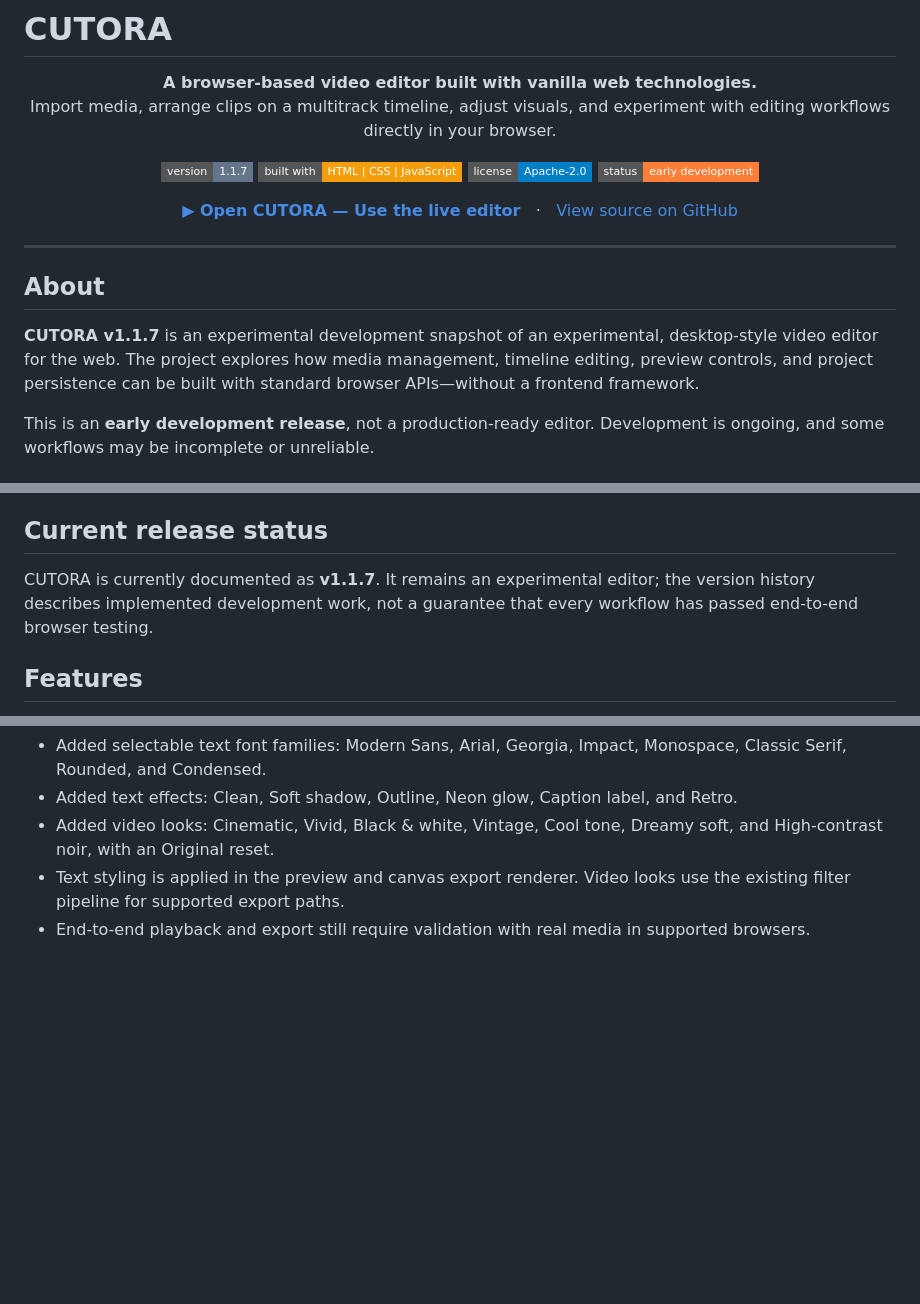
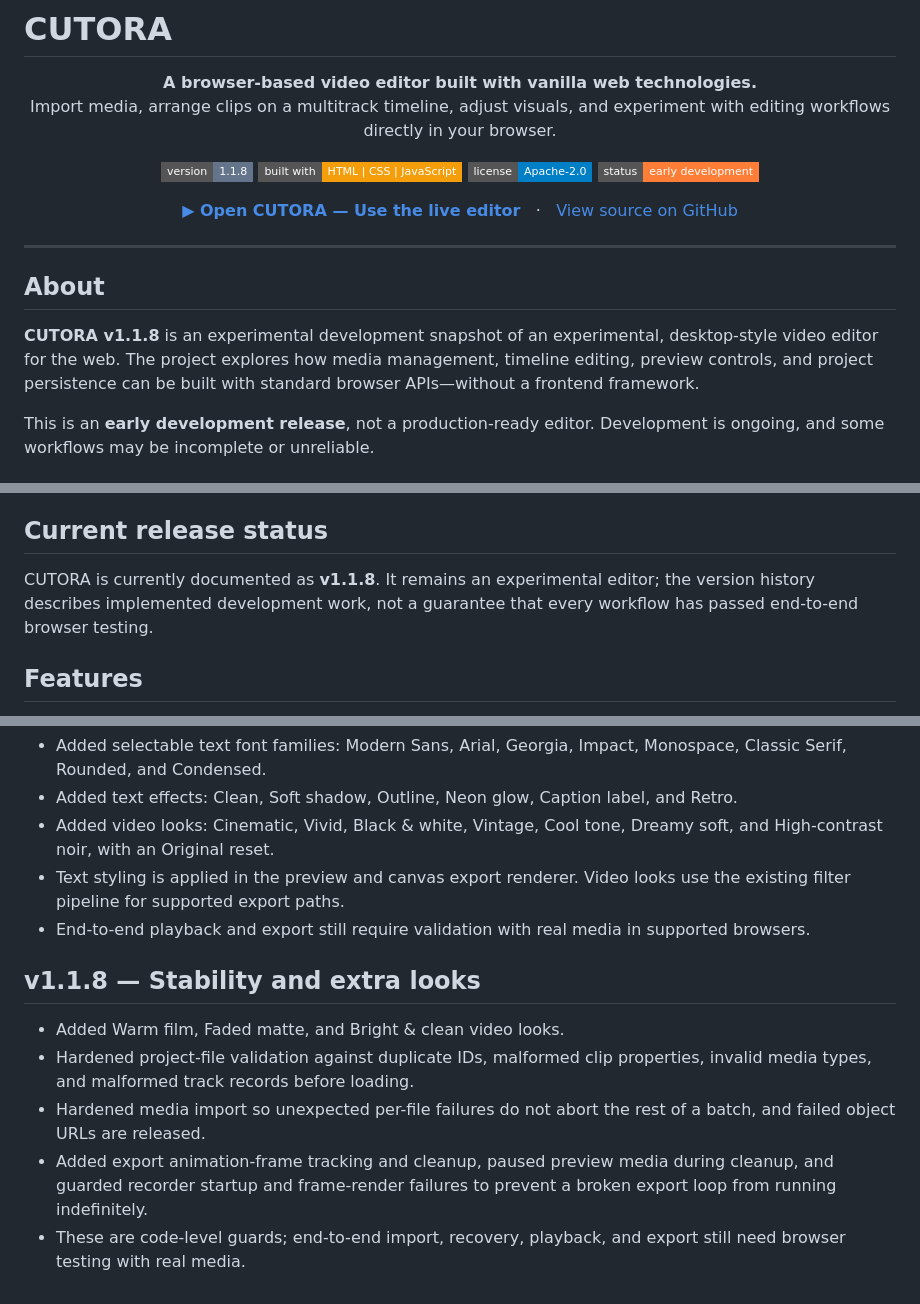
Before and after one commit to cyber-rover-ion/CUTORA, a Markdown page: README.md, 3 parts joined by grey strips. Rendered like a GitHub page; badges without logos; blank space fills up the shorter version.

Commit message:
Document v1.1.8 stability improvements

```diff
--- a/README.md
+++ b/README.md
@@ -7,7 +7,7 @@
 </p>
 
 <p align="center">
-  <img alt="Version" src="https://img.shields.io/badge/version-1.1.7-64748b?style=flat-square" />
+  <img alt="Version" src="https://img.shields.io/badge/version-1.1.8-64748b?style=flat-square" />
   <img alt="Built with" src="https://img.shields.io/badge/built%20with-HTML%20%7C%20CSS%20%7C%20JavaScript-f59e0b?style=flat-square" />
   <img alt="License" src="https://img.shields.io/badge/license-Apache--2.0-blue?style=flat-square" />
   <img alt="Status" src="https://img.shields.io/badge/status-early%20development-orange?style=flat-square" />
@@ -23,7 +23,7 @@
 
 ## About
 
-**CUTORA v1.1.7** is an experimental development snapshot of an experimental, desktop-style video editor for the web. The project explores how media management, timeline editing, preview controls, and project persistence can be built with standard browser APIs—without a frontend framework.
+**CUTORA v1.1.8** is an experimental development snapshot of an experimental, desktop-style video editor for the web. The project explores how media management, timeline editing, preview controls, and project persistence can be built with standard browser APIs—without a frontend framework.
 
 This is an **early development release**, not a production-ready editor. Development is ongoing, and some workflows may be incomplete or unreliable.
 
@@ -110,7 +110,7 @@ No dedicated v1.0.2 release note or release tag was identified in the inspected
 
 ## Current release status
 
-CUTORA is currently documented as **v1.1.7**. It remains an experimental editor; the version history describes implemented development work, not a guarantee that every workflow has passed end-to-end browser testing.
+CUTORA is currently documented as **v1.1.8**. It remains an experimental editor; the version history describes implemented development work, not a guarantee that every workflow has passed end-to-end browser testing.
 
 ## Features
 
@@ -286,3 +286,12 @@ These are responsive CSS refinements. Physical-device testing is still required;
 - Added video looks: Cinematic, Vivid, Black & white, Vintage, Cool tone, Dreamy soft, and High-contrast noir, with an Original reset.
 - Text styling is applied in the preview and canvas export renderer. Video looks use the existing filter pipeline for supported export paths.
 - End-to-end playback and export still require validation with real media in supported browsers.
+
+
+## v1.1.8 — Stability and extra looks
+
+- Added Warm film, Faded matte, and Bright & clean video looks.
+- Hardened project-file validation against duplicate IDs, malformed clip properties, invalid media types, and malformed track records before loading.
+- Hardened media import so unexpected per-file failures do not abort the rest of a batch, and failed object URLs are released.
+- Added export animation-frame tracking and cleanup, paused preview media during cleanup, and guarded recorder startup and frame-render failures to prevent a broken export loop from running indefinitely.
+- These are code-level guards; end-to-end import, recovery, playback, and export still need browser testing with real media.
```
Also changed, not shown: other parts of README.md (+2 -2 lines).
